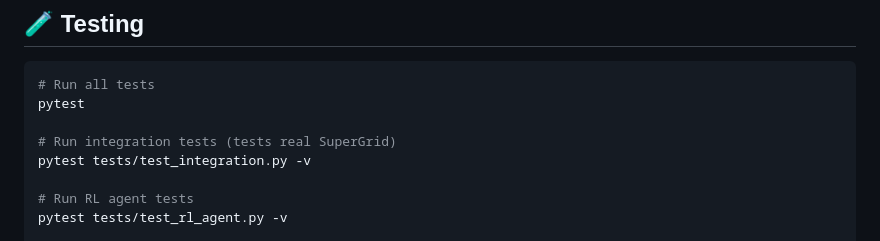
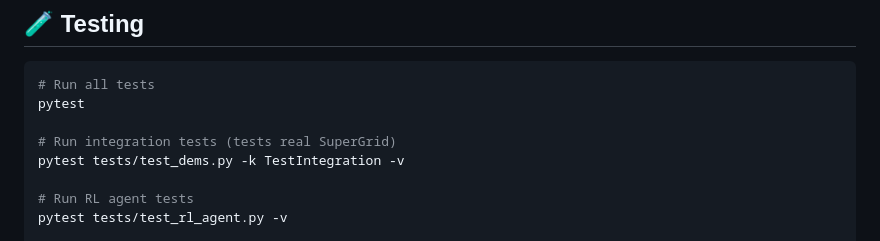
Before and after one commit to Byte-Bonded/dems, a Markdown page: README.md, the part around the change. Drawn GitHub-style.

Commit message:
Update README.md
Co-authored-by: Copilot <175728472+Copilot@users.noreply.github.com>

```diff
--- a/README.md
+++ b/README.md
@@ -175,7 +175,7 @@ agent.load("models/ppo_agent")
 pytest
 
 # Run integration tests (tests real SuperGrid)
-pytest tests/test_integration.py -v
+pytest tests/test_dems.py -k TestIntegration -v
 
 # Run RL agent tests
 pytest tests/test_rl_agent.py -v
```
